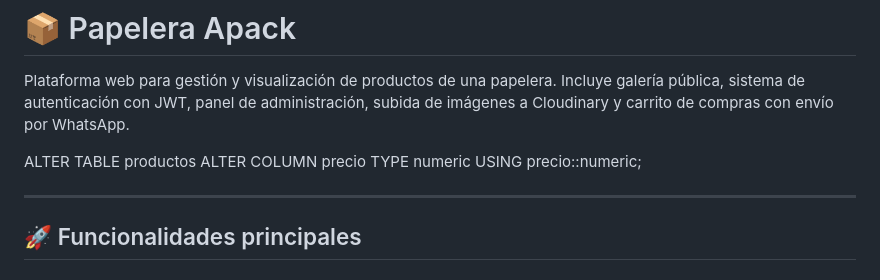
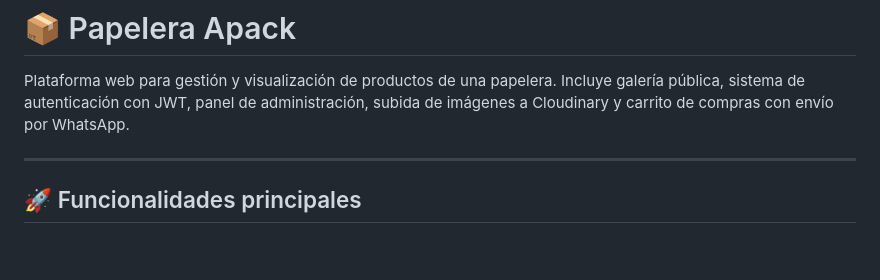
Before and after one commit to fedestorti/Apack, a Markdown page: README.MD, the part around the change. Drawn GitHub-style; blank space fills up the shorter version.

```diff
--- a/README.MD
+++ b/README.MD
@@ -1,10 +1,6 @@
 # 📦 Papelera Apack
 
 Plataforma web para gestión y visualización de productos de una papelera. Incluye galería pública, sistema de autenticación con JWT, panel de administración, subida de imágenes a Cloudinary y carrito de compras con envío por WhatsApp.
-
-ALTER TABLE productos
-  ALTER COLUMN precio TYPE numeric
-    USING precio::numeric;
 
 ---
 
```
